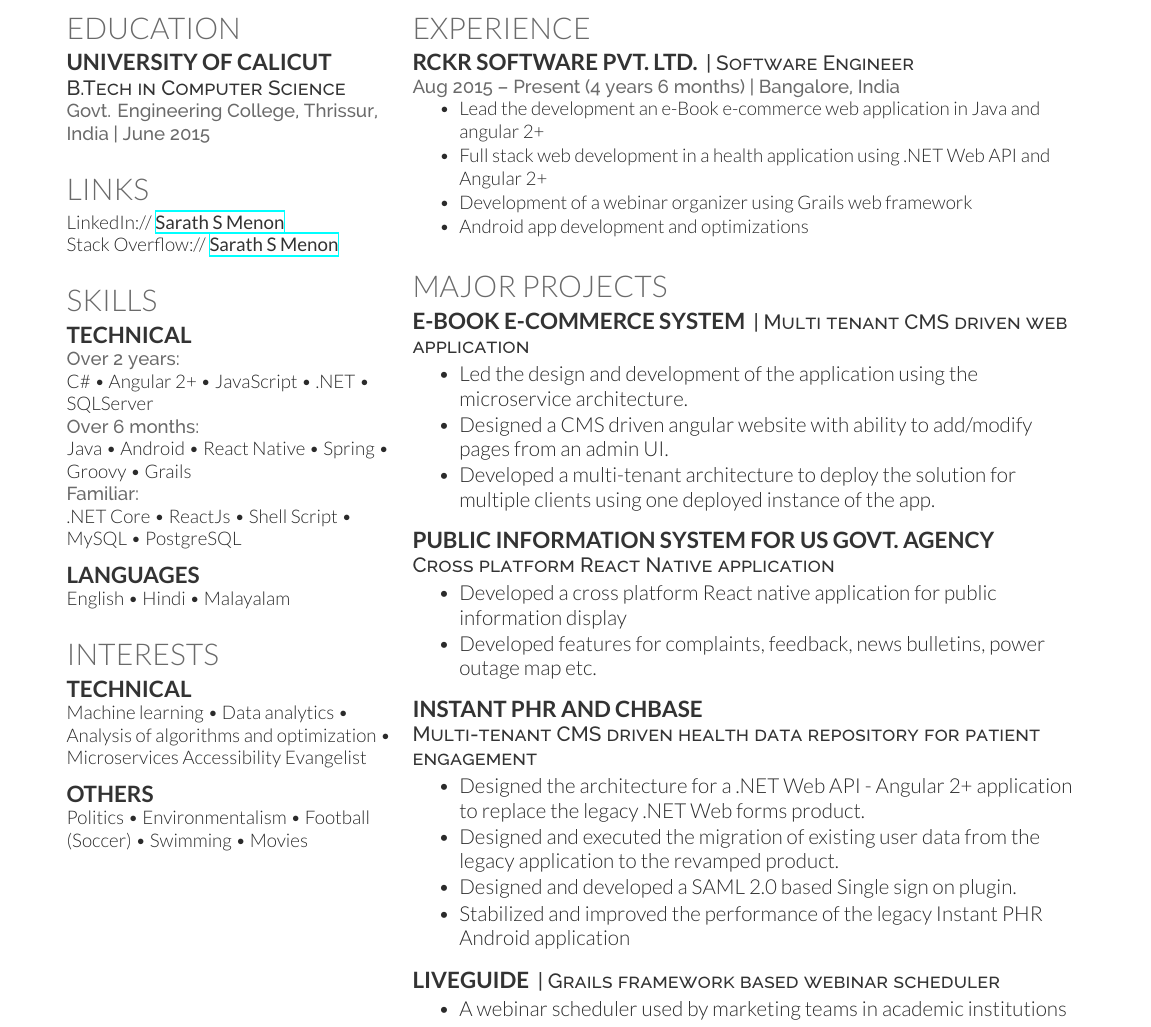
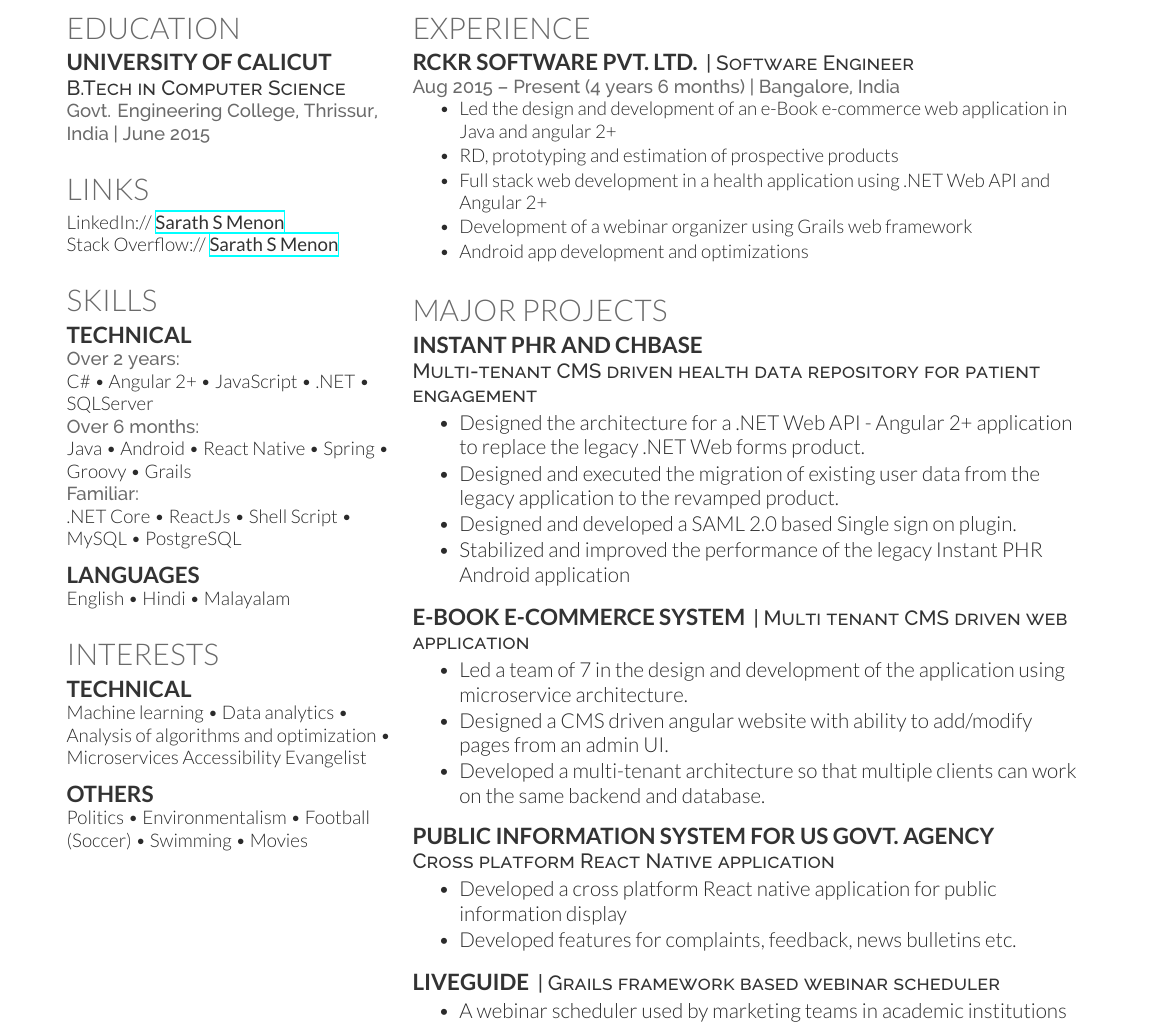
Before and after one commit to sarathsme/resume, a LaTeX CV (deedy_resume-openfont.tex): part of the page, cut so that both start at the same text. Compiled offline with XeLaTeX.

Commit message:
Replace wrong zip file
- Added line on R&D to experiences
- Add TODOs
- Reorder projects based on priority

```diff
--- a/deedy_resume-openfont.tex
+++ b/deedy_resume-openfont.tex
@@ -110,7 +112,9 @@
 \location{Aug 2015 – Present (4 years 6 months) | Bangalore, India}
 \vspace{\topsep} % Hacky fix for awkward extra vertical space
 \begin{tightemize}
-    \item Lead the development an e-Book e-commerce web application in Java and angular 2+
+    \item Led the design and development of an e-Book e-commerce web application in Java and angular 2+
+    % TODO: Change below line
+    \item R&D, prototyping and estimation of prospective products
     \item Full stack web development in a health application using .NET Web API and Angular 2+
     \item Development of a webinar organizer using Grails web framework
     \item Android app development and optimizations
@@ -119,44 +123,10 @@
 \sectionsep
 
 %%%%%%%%%%%%%%%%%%%%%%%%%%%%%%%%%%%%%%
-%     RESEARCH
+%     Major Projects
 %%%%%%%%%%%%%%%%%%%%%%%%%%%%%%%%%%%%%%
 
 \section{Major Projects}
-% \runsubsection{Forms Builder}
-% \descript{| Web library to design complex forms}
-% \begin{tightemize}
-%     \item Java - Angular 8 NPM library to design and consume complex forms
-%     \item Designed and implemented the architecture for the library involving JSON driven form components
-% \end{tightemize}
-% \sectionsep
-
-\runsubsection{E-book e-commerce system}
-\descript{| Multi tenant CMS driven web application}
-\begin{tightemize}
-    \item Led the design and development of the application using the microservice architecture.
-    \item Designed a CMS driven angular website with ability to add/modify pages from an admin UI.
-    \item Developed a multi-tenant architecture to deploy the solution for multiple clients using one deployed instance of the app.
-\end{tightemize}
-\sectionsep
-
-% \runsubsection{Video Book Reader}
-% \descript{| Android application}
-% \begin{tightemize}
-%     \item Revamped an existing android Video book reader with modern UI.
-%     \item Stabilised and restructured the application.
-% \end{tightemize}
-% \sectionsep
-
-
-\runsubsection{Public information system for US Govt. Agency}\\
-\descript{Cross platform React Native application}
-\begin{tightemize}
-    \item Developed a cross platform React native application for public information display
-    \item Developed features for complaints, feedback, news bulletins, power outage map etc.
-\end{tightemize}
-\sectionsep
-
 
 \runsubsection{Instant PHR and CHBase}\\
 \descript{Multi-tenant CMS driven health data repository for patient engagement}
@@ -165,6 +135,25 @@
     \item Designed and executed the migration of existing user data from the legacy application to the revamped product.
     \item Designed and developed a SAML 2.0 based Single sign on plugin.
     \item Stabilized and improved the performance of the legacy Instant PHR Android application
+\end{tightemize}
+\sectionsep
+
+\runsubsection{E-book e-commerce system}
+\descript{| Multi tenant CMS driven web application}
+\begin{tightemize}
+% TODO: Ask Rahul CP
+    \item Led a team of 7 in the design and development of the application using microservice architecture.
+    \item Designed a CMS driven angular website with ability to add/modify pages from an admin UI.
+    \item Developed a multi-tenant architecture so that multiple clients can work on the same backend and database.
+\end{tightemize}
+\sectionsep
+
+
+\runsubsection{Public information system for US Govt. Agency}\\
+\descript{Cross platform React Native application}
+\begin{tightemize}
+    \item Developed a cross platform React native application for public information display
+    \item Developed features for complaints, feedback, news bulletins etc.
 \end{tightemize}
 \sectionsep
 
@@ -182,6 +175,10 @@
+\sectionsep
+
+% \runsubsection{Video Book Reader}
+% \descript{| Android application}
 % \begin{tightemize}
-%     \item Developed feature to display stats (graphs, gauges etc) for various metrics(pressure, temperature) involved in the process using D3.js
-%     \item Designed and developed a feature for efficient error handling and logging
+%     \item Revamped an existing android Video book reader with modern UI.
+%     \item Stabilised and restructured the application.
 % \end{tightemize}
 % \sectionsep
 
@@ -202,4 +193,18 @@
-\sectionsep
+% \runsubsection{Water treatment monitoring}
+% \descript{| Angular 2+ and D3}
+% \begin{tightemize}
+%     \item Developed feature to display stats (graphs, gauges etc) for various metrics(pressure, temperature) involved in the process using D3.js
+%     \item Designed and developed a feature for efficient error handling and logging
+% \end{tightemize}
+% \sectionsep
+
+% \runsubsection{Forms Builder}
+% \descript{| Web library to design complex forms}
+% \begin{tightemize}
+%     \item Java - Angular 8 NPM library to design and consume complex forms
+%     \item Designed and implemented the architecture for the library involving JSON driven form components
+% \end{tightemize}
+% \sectionsep
 
 
 \end{minipage}
```
Also changed, not shown: deedy_resume-openfont.tex (16 more changed lines), 2 other files.
